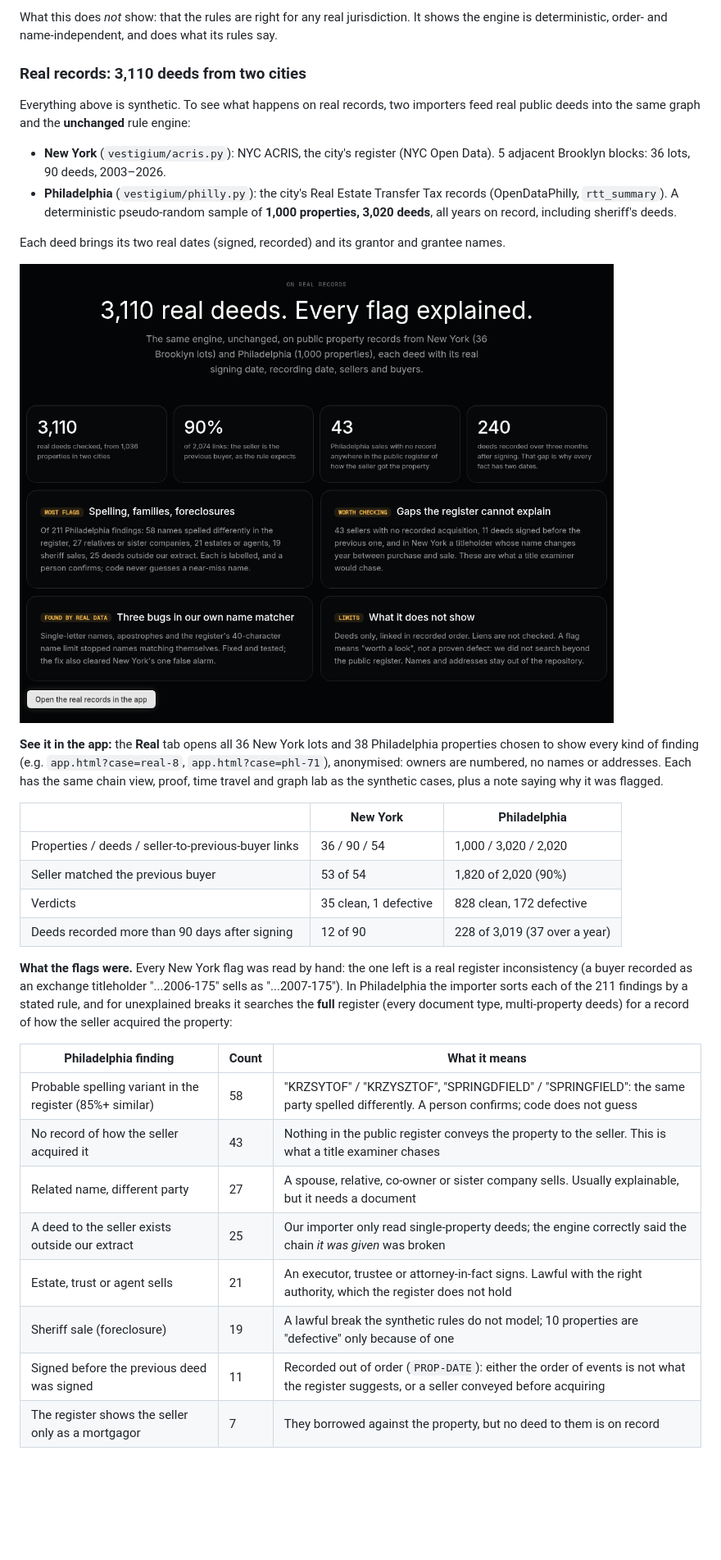
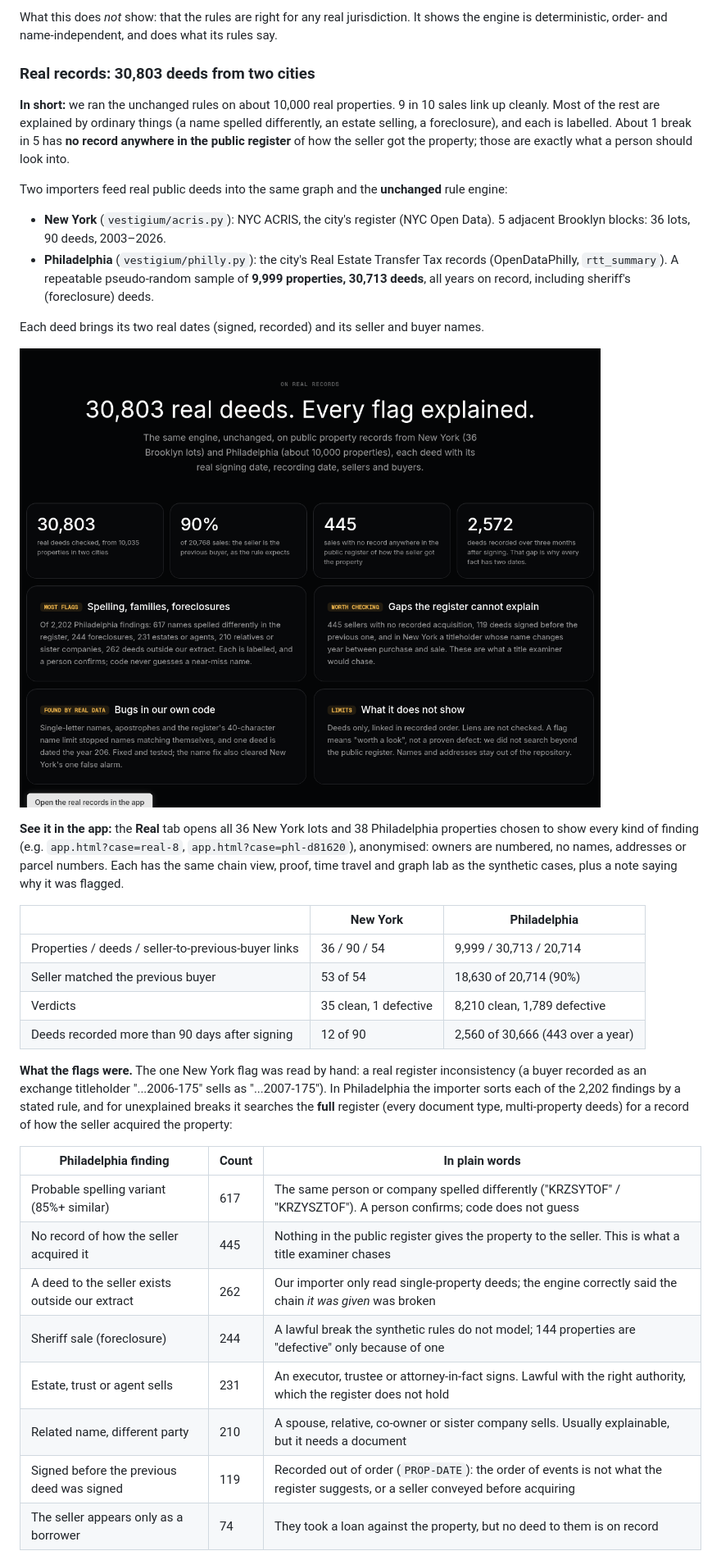
Before and after one commit to samuel025/vestigium, a Markdown page: README.md, the part around one of its changes. Shown at 82% size. Rendered like a GitHub page; pictures changed too: docs/img/real-records.png; blank space fills up the shorter version.

```diff
--- a/README.md
+++ b/README.md
@@ -221,36 +259,38 @@ These tests found two real problems, now fixed, which is why they are worth runn
 
 What this does *not* show: that the rules are right for any real jurisdiction. It shows the engine is deterministic, order- and name-independent, and does what its rules say.
 
-### Real records: 3,110 deeds from two cities
+### Real records: 30,803 deeds from two cities
 
-Everything above is synthetic. To see what happens on real records, two importers feed real public deeds into the same graph and the **unchanged** rule engine:
+**In short:** we ran the unchanged rules on about 10,000 real properties. 9 in 10 sales link up cleanly. Most of the rest are explained by ordinary things (a name spelled differently, an estate selling, a foreclosure), and each is labelled. About 1 break in 5 has **no record anywhere in the public register** of how the seller got the property; those are exactly what a person should look into.
+
+Two importers feed real public deeds into the same graph and the **unchanged** rule engine:
 
 - **New York** (`vestigium/acris.py`): NYC ACRIS, the city's register (NYC Open Data). 5 adjacent Brooklyn blocks: 36 lots, 90 deeds, 2003–2026.
-- **Philadelphia** (`vestigium/philly.py`): the city's Real Estate Transfer Tax records (OpenDataPhilly, `rtt_summary`). A deterministic pseudo-random sample of **1,000 properties, 3,020 deeds**, all years on record, including sheriff's deeds.
+- **Philadelphia** (`vestigium/philly.py`): the city's Real Estate Transfer Tax records (OpenDataPhilly, `rtt_summary`). A repeatable pseudo-random sample of **9,999 properties, 30,713 deeds**, all years on record, including sheriff's (foreclosure) deeds.
 
-Each deed brings its two real dates (signed, recorded) and its grantor and grantee names.
+Each deed brings its two real dates (signed, recorded) and its seller and buyer names.
 
 ![The overview page's Real records section](docs/img/real-records.png)
 
-**See it in the app:** the **Real** tab opens all 36 New York lots and 38 Philadelphia properties chosen to show every kind of finding (e.g. `app.html?case=real-8`, `app.html?case=phl-71`), anonymised: owners are numbered, no names or addresses. Each has the same chain view, proof, time travel and graph lab as the synthetic cases, plus a note saying why it was flagged.
+**See it in the app:** the **Real** tab opens all 36 New York lots and 38 Philadelphia properties chosen to show every kind of finding (e.g. `app.html?case=real-8`, `app.html?case=phl-d81620`), anonymised: owners are numbered, no names, addresses or parcel numbers. Each has the same chain view, proof, time travel and graph lab as the synthetic cases, plus a note saying why it was flagged.
 
 | | New York | Philadelphia |
 |---|---|---|
-| Properties / deeds / seller-to-previous-buyer links | 36 / 90 / 54 | 1,000 / 3,020 / 2,020 |
-| Seller matched the previous buyer | 53 of 54 | 1,820 of 2,020 (90%) |
-| Verdicts | 35 clean, 1 defective | 828 clean, 172 defective |
-| Deeds recorded more than 90 days after signing | 12 of 90 | 228 of 3,019 (37 over a year) |
+| Properties / deeds / seller-to-previous-buyer links | 36 / 90 / 54 | 9,999 / 30,713 / 20,714 |
+| Seller matched the previous buyer | 53 of 54 | 18,630 of 20,714 (90%) |
+| Verdicts | 35 clean, 1 defective | 8,210 clean, 1,789 defective |
+| Deeds recorded more than 90 days after signing | 12 of 90 | 2,560 of 30,666 (443 over a year) |
 
-**What the flags were.** Every New York flag was read by hand: the one left is a real register inconsistency (a buyer recorded as an exchange titleholder "...2006-175" sells as "...2007-175"). In Philadelphia the importer sorts each of the 211 findings by a stated rule, and for unexplained breaks it searches the **full** register (every document type, multi-property deeds) for a record of how the seller acquired the property:
+**What the flags were.** The one New York flag was read by hand: a real register inconsistency (a buyer recorded as an exchange titleholder "...2006-175" sells as "...2007-175"). In Philadelphia the importer sorts each of the 2,202 findings by a stated rule, and for unexplained breaks it searches the **full** register (every document type, multi-property deeds) for a record of how the seller acquired the property:
 
-| Philadelphia finding | Count | What it means |
+| Philadelphia finding | Count | In plain words |
 |---|---|---|
-| Probable spelling variant in the register (85%+ similar) | 58 | "KRZSYTOF" / "KRZYSZTOF", "SPRINGDFIELD" / "SPRINGFIELD": the same party spelled differently. A person confirms; code does not guess |
-| No record of how the seller acquired it | 43 | Nothing in the public register conveys the property to the seller. This is what a title examiner chases |
-| Related name, different party | 27 | A spouse, relative, co-owner or sister company sells. Usually explainable, but it needs a document |
-| A deed to the seller exists outside our extract | 25 | Our importer only read single-property deeds; the engine correctly said the chain *it was given* was broken |
-| Estate, trust or agent sells | 21 | An executor, trustee or attorney-in-fact signs. Lawful with the right authority, which the register does not hold |
-| Sheriff sale (foreclosure) | 19 | A lawful break the synthetic rules do not model; 10 properties are "defective" only because of one |
-| Signed before the previous deed was signed | 11 | Recorded out of order (`PROP-DATE`): either the order of events is not what the register suggests, or a seller conveyed before acquiring |
-| The register shows the seller only as a mortgagor | 7 | They borrowed against the property, but no deed to them is on record |
+| Probable spelling variant (85%+ similar) | 617 | The same person or company spelled differently ("KRZSYTOF" / "KRZYSZTOF"). A person confirms; code does not guess |
+| No record of how the seller acquired it | 445 | Nothing in the public register gives the property to the seller. This is what a title examiner chases |
+| A deed to the seller exists outside our extract | 262 | Our importer only read single-property deeds; the engine correctly said the chain *it was given* was broken |
+| Sheriff sale (foreclosure) | 244 | A lawful break the synthetic rules do not model; 144 properties are "defective" only because of one |
+| Estate, trust or agent sells | 231 | An executor, trustee or attorney-in-fact signs. Lawful with the right authority, which the register does not hold |
+| Related name, different party | 210 | A spouse, relative, co-owner or sister company sells. Usually explainable, but it needs a document |
+| Signed before the previous deed was signed | 119 | Recorded out of order (`PROP-DATE`): the order of events is not what the register suggests, or a seller conveyed before acquiring |
+| The seller appears only as a borrower | 74 | They took a loan against the property, but no deed to them is on record |
 
```
Also changed, not shown: other parts of README.md (+77 -39 lines), DEMO_SCRIPT.md (+1 -1 lines), SUBMISSION.md (+1 -1 lines), docs/img/app-help.png (added), 6 other files.
